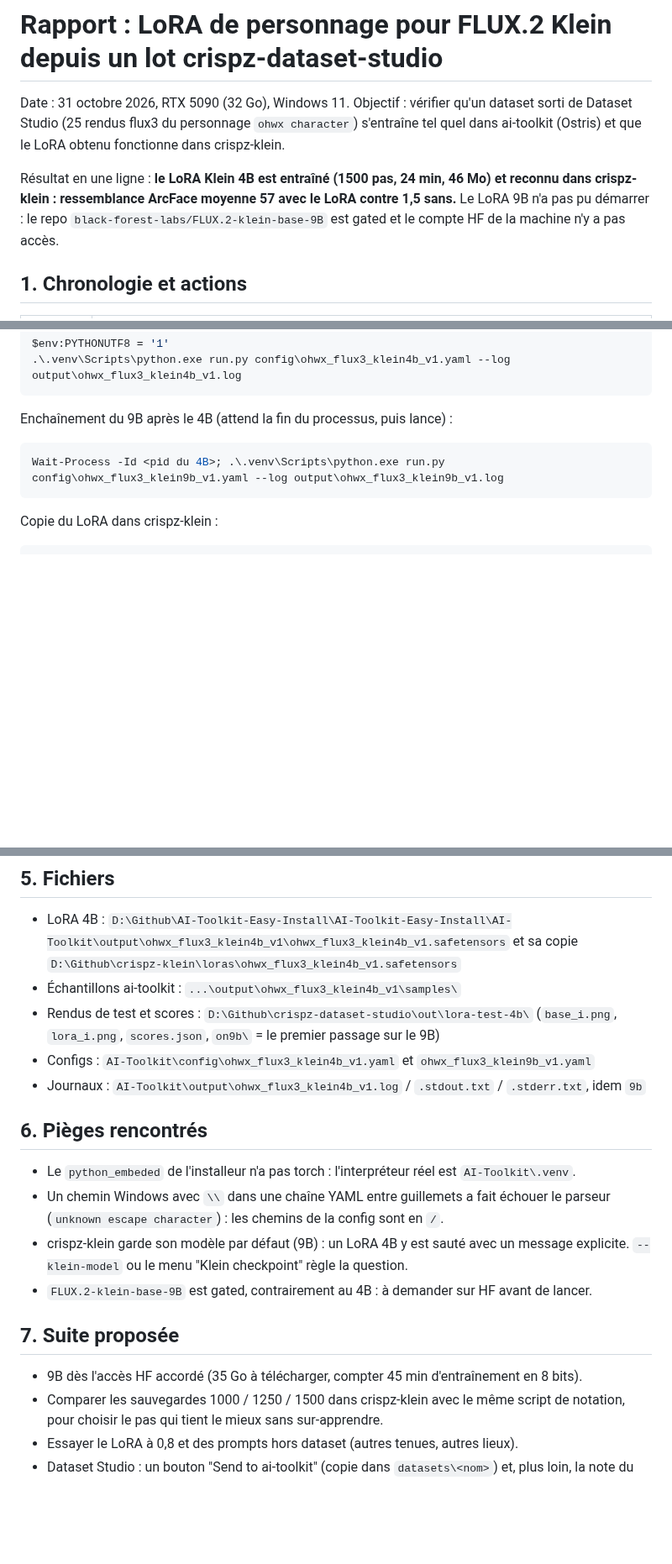
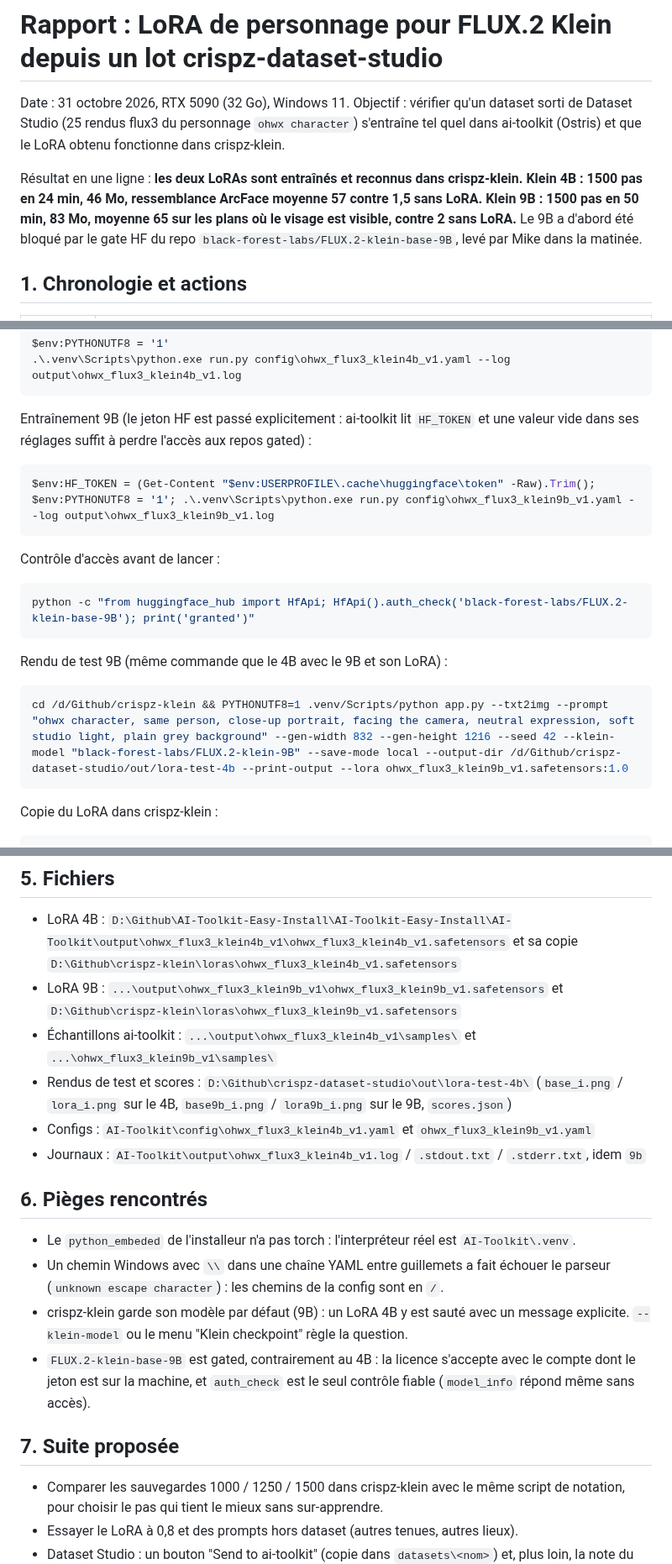
Before and after one commit to mikecastrodemaria/crispz-dataset-studio, a Markdown page: docs/lora-klein-2026-10-31.md, 3 parts joined by grey strips. Shown at 84% size. GitHub-like rendering; blank space fills up the shorter version.

````diff
--- a/docs/lora-klein-2026-10-31.md
+++ b/docs/lora-klein-2026-10-31.md
@@ -5,10 +5,11 @@ Objectif : vérifier qu'un dataset sorti de Dataset Studio (25 rendus flux3 du p
 `ohwx character`) s'entraîne tel quel dans ai-toolkit (Ostris) et que le LoRA obtenu
 fonctionne dans crispz-klein.
 
-Résultat en une ligne : **le LoRA Klein 4B est entraîné (1500 pas, 24 min, 46 Mo) et
-reconnu dans crispz-klein : ressemblance ArcFace moyenne 57 avec le LoRA contre 1,5 sans.**
-Le LoRA 9B n'a pas pu démarrer : le repo `black-forest-labs/FLUX.2-klein-base-9B` est gated
-et le compte HF de la machine n'y a pas accès.
+Résultat en une ligne : **les deux LoRAs sont entraînés et reconnus dans crispz-klein.
+Klein 4B : 1500 pas en 24 min, 46 Mo, ressemblance ArcFace moyenne 57 contre 1,5 sans LoRA.
+Klein 9B : 1500 pas en 50 min, 83 Mo, moyenne 65 sur les plans où le visage est visible,
+contre 2 sans LoRA.** Le 9B a d'abord été bloqué par le gate HF du repo
+`black-forest-labs/FLUX.2-klein-base-9B`, levé par Mike dans la matinée.
 
 ## 1. Chronologie et actions
 
@@ -105,10 +138,23 @@ $env:PYTHONUTF8 = '1'
 .\.venv\Scripts\python.exe run.py config\ohwx_flux3_klein4b_v1.yaml --log output\ohwx_flux3_klein4b_v1.log
 ```
 
-Enchaînement du 9B après le 4B (attend la fin du processus, puis lance) :
+Entraînement 9B (le jeton HF est passé explicitement : ai-toolkit lit `HF_TOKEN` et une
+valeur vide dans ses réglages suffit à perdre l'accès aux repos gated) :
 
 ```powershell
-Wait-Process -Id <pid du 4B>; .\.venv\Scripts\python.exe run.py config\ohwx_flux3_klein9b_v1.yaml --log output\ohwx_flux3_klein9b_v1.log
+$env:HF_TOKEN = (Get-Content "$env:USERPROFILE\.cache\huggingface\token" -Raw).Trim(); $env:PYTHONUTF8 = '1'; .\.venv\Scripts\python.exe run.py config\ohwx_flux3_klein9b_v1.yaml --log output\ohwx_flux3_klein9b_v1.log
+```
+
+Contrôle d'accès avant de lancer :
+
+```bash
+python -c "from huggingface_hub import HfApi; HfApi().auth_check('black-forest-labs/FLUX.2-klein-base-9B'); print('granted')"
+```
+
+Rendu de test 9B (même commande que le 4B avec le 9B et son LoRA) :
+
+```bash
+cd /d/Github/crispz-klein && PYTHONUTF8=1 .venv/Scripts/python app.py --txt2img --prompt "ohwx character, same person, close-up portrait, facing the camera, neutral expression, soft studio light, plain grey background" --gen-width 832 --gen-height 1216 --seed 42 --klein-model "black-forest-labs/FLUX.2-klein-9B" --save-mode local --output-dir /d/Github/crispz-dataset-studio/out/lora-test-4b --print-output --lora ohwx_flux3_klein9b_v1.safetensors:1.0
 ```
 
 Copie du LoRA dans crispz-klein :
@@ -152,8 +198,9 @@ flux2_klein_4b`, `name_or_path: black-forest-labs/FLUX.2-klein-base-4B`, `quanti
 ## 5. Fichiers
 
 - LoRA 4B : `D:\Github\AI-Toolkit-Easy-Install\AI-Toolkit-Easy-Install\AI-Toolkit\output\ohwx_flux3_klein4b_v1\ohwx_flux3_klein4b_v1.safetensors` et sa copie `D:\Github\crispz-klein\loras\ohwx_flux3_klein4b_v1.safetensors`
-- Échantillons ai-toolkit : `...\output\ohwx_flux3_klein4b_v1\samples\`
-- Rendus de test et scores : `D:\Github\crispz-dataset-studio\out\lora-test-4b\` (`base_i.png`, `lora_i.png`, `scores.json`, `on9b\` = le premier passage sur le 9B)
+- LoRA 9B : `...\output\ohwx_flux3_klein9b_v1\ohwx_flux3_klein9b_v1.safetensors` et `D:\Github\crispz-klein\loras\ohwx_flux3_klein9b_v1.safetensors`
+- Échantillons ai-toolkit : `...\output\ohwx_flux3_klein4b_v1\samples\` et `...\ohwx_flux3_klein9b_v1\samples\`
+- Rendus de test et scores : `D:\Github\crispz-dataset-studio\out\lora-test-4b\` (`base_i.png` / `lora_i.png` sur le 4B, `base9b_i.png` / `lora9b_i.png` sur le 9B, `scores.json`)
 - Configs : `AI-Toolkit\config\ohwx_flux3_klein4b_v1.yaml` et `ohwx_flux3_klein9b_v1.yaml`
 - Journaux : `AI-Toolkit\output\ohwx_flux3_klein4b_v1.log` / `.stdout.txt` / `.stderr.txt`, idem `9b`
 
@@ -164,11 +211,12 @@ flux2_klein_4b`, `name_or_path: black-forest-labs/FLUX.2-klein-base-4B`, `quanti
   parseur (`unknown escape character`) : les chemins de la config sont en `/`.
 - crispz-klein garde son modèle par défaut (9B) : un LoRA 4B y est sauté avec un message
   explicite. `--klein-model` ou le menu "Klein checkpoint" règle la question.
-- `FLUX.2-klein-base-9B` est gated, contrairement au 4B : à demander sur HF avant de lancer.
+- `FLUX.2-klein-base-9B` est gated, contrairement au 4B : la licence s'accepte avec le
+  compte dont le jeton est sur la machine, et `auth_check` est le seul contrôle fiable
+  (`model_info` répond même sans accès).
 
 ## 7. Suite proposée
 
-- 9B dès l'accès HF accordé (35 Go à télécharger, compter 45 min d'entraînement en 8 bits).
 - Comparer les sauvegardes 1000 / 1250 / 1500 dans crispz-klein avec le même script de
   notation, pour choisir le pas qui tient le mieux sans sur-apprendre.
 - Essayer le LoRA à 0,8 et des prompts hors dataset (autres tenues, autres lieux).
````
Also changed, not shown: other parts of docs/lora-klein-2026-10-31.md (+40 -8 lines), docs/lora-klein9b-renders.jpg (added).
